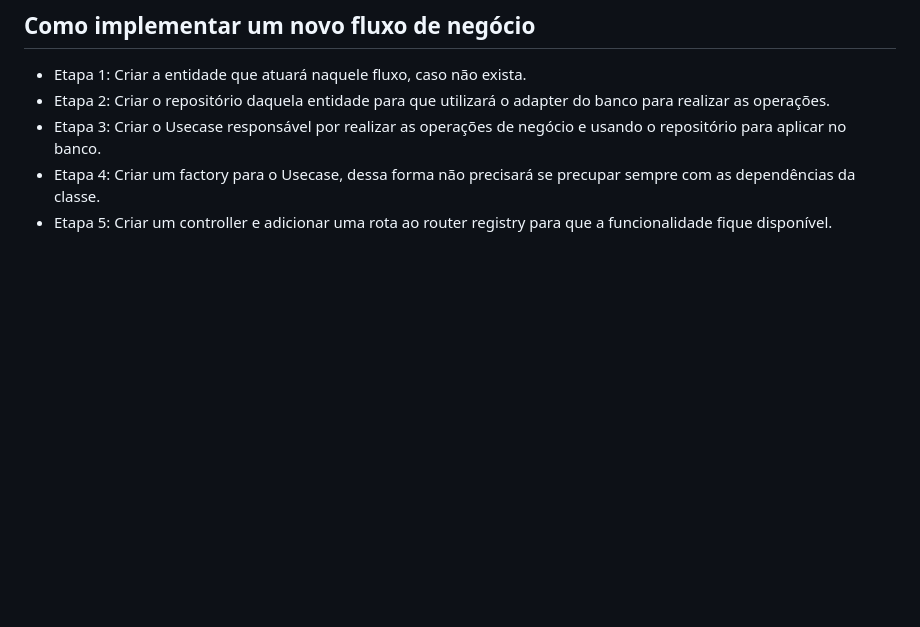
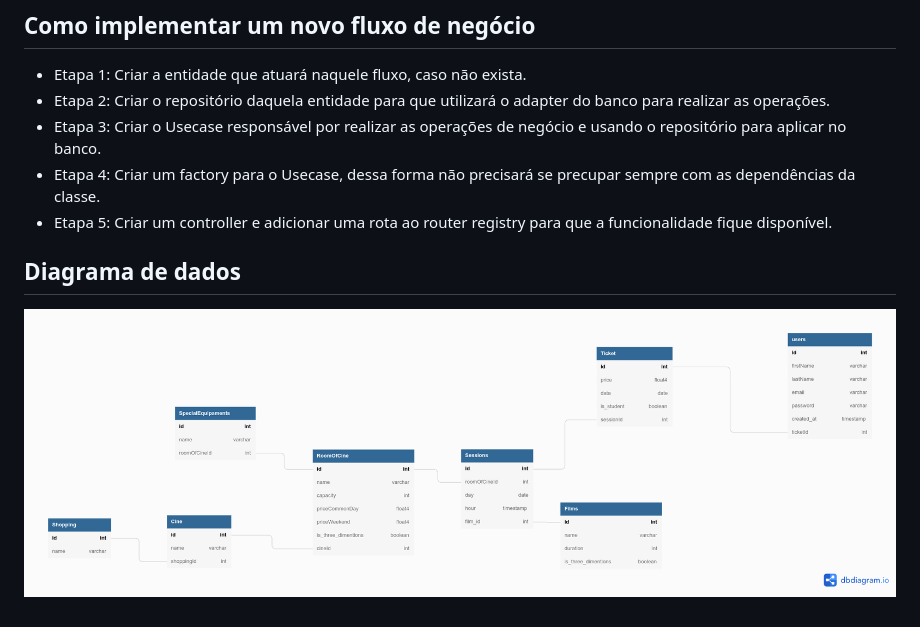
Before and after one commit to Adeonita/cinema, a Markdown page: README.md, the part around the change printed below. Drawn GitHub-style; pictures changed too: images/DiagramaDeDados.png (added); blank space fills up the shorter version.

```diff
--- a/README.md
+++ b/README.md
@@ -27,3 +29,6 @@ Copiar o arquivo sample.env tornando-o apenas .env e aplicando os valores para a
 -	Etapa 3: Criar o Usecase responsável por realizar as operações de negócio e usando o repositório para aplicar no banco.
 -	Etapa 4: Criar um factory para o Usecase, dessa forma não precisará se precupar sempre com as dependências da classe.
 -	Etapa 5: Criar um controller e adicionar uma rota ao router registry para que a funcionalidade fique disponível.
+
+## Diagrama de dados
+<p align="center"><img src="./images/DiagramaDeDados.png"></p>
```
Also changed, not shown: other parts of README.md (+2 -0 lines), images/readmeIcon.png (added).
